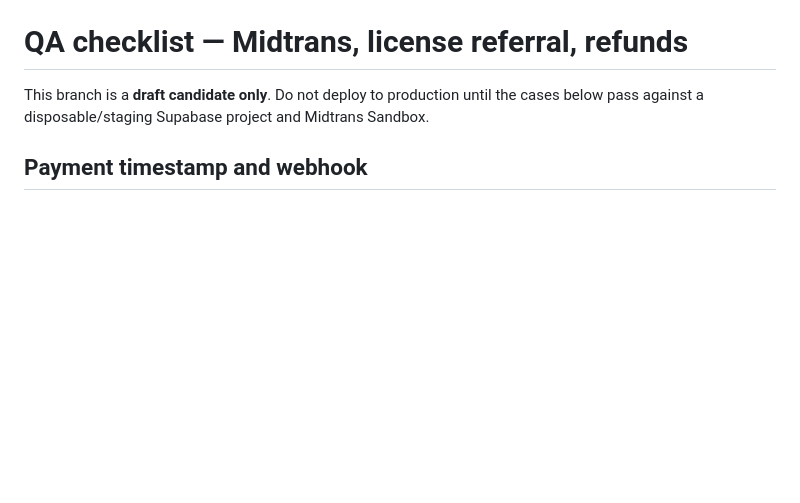
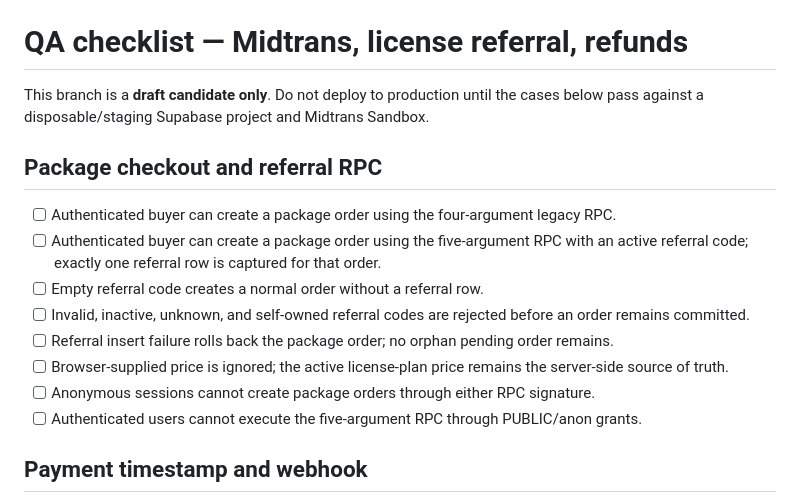
Before and after one commit to wandi0917/kasusaha-lite, a Markdown page: docs/QA_MIDTRANS_REFERRAL_REFUND_2026-11-05.md, the part around the change. Drawn GitHub-style; blank space fills up the shorter version.

Commit message:
test: add package referral RPC regression cases

```diff
--- a/docs/QA_MIDTRANS_REFERRAL_REFUND_2026-11-05.md
+++ b/docs/QA_MIDTRANS_REFERRAL_REFUND_2026-11-05.md
@@ -1,6 +1,17 @@
 # QA checklist — Midtrans, license referral, refunds
 
 This branch is a **draft candidate only**. Do not deploy to production until the cases below pass against a disposable/staging Supabase project and Midtrans Sandbox.
+
+## Package checkout and referral RPC
+
+- [ ] Authenticated buyer can create a package order using the four-argument legacy RPC.
+- [ ] Authenticated buyer can create a package order using the five-argument RPC with an active referral code; exactly one referral row is captured for that order.
+- [ ] Empty referral code creates a normal order without a referral row.
+- [ ] Invalid, inactive, unknown, and self-owned referral codes are rejected before an order remains committed.
+- [ ] Referral insert failure rolls back the package order; no orphan pending order remains.
+- [ ] Browser-supplied price is ignored; the active license-plan price remains the server-side source of truth.
+- [ ] Anonymous sessions cannot create package orders through either RPC signature.
+- [ ] Authenticated users cannot execute the five-argument RPC through PUBLIC/anon grants.
 
 ## Payment timestamp and webhook
 
```
